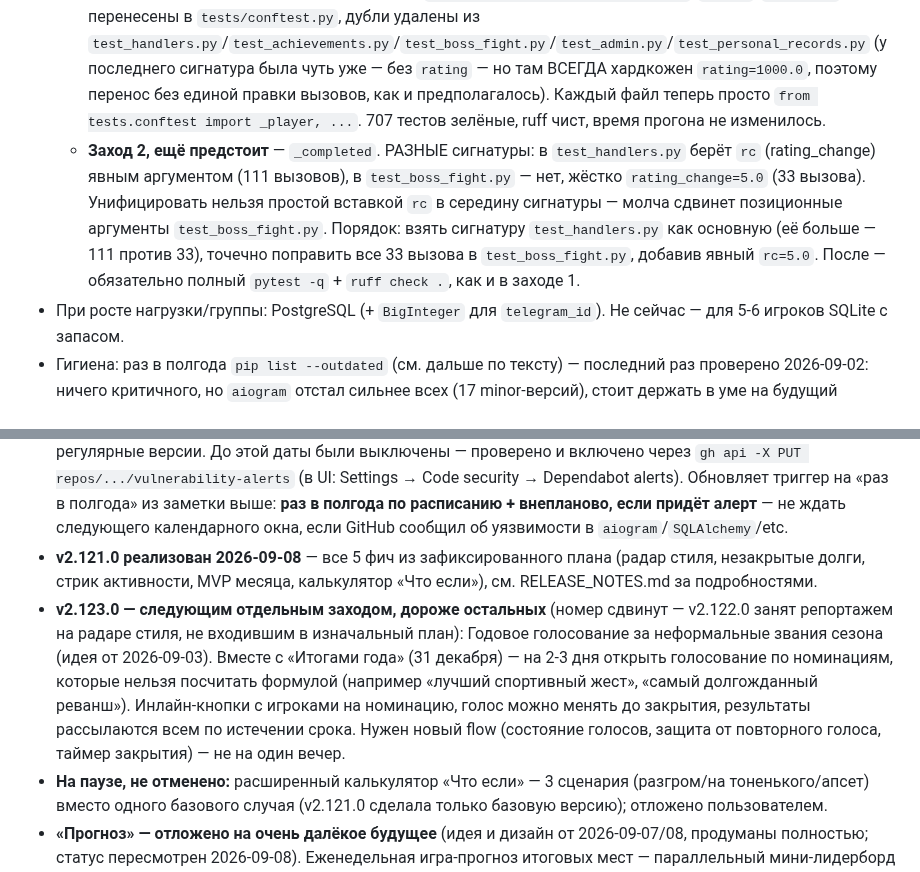
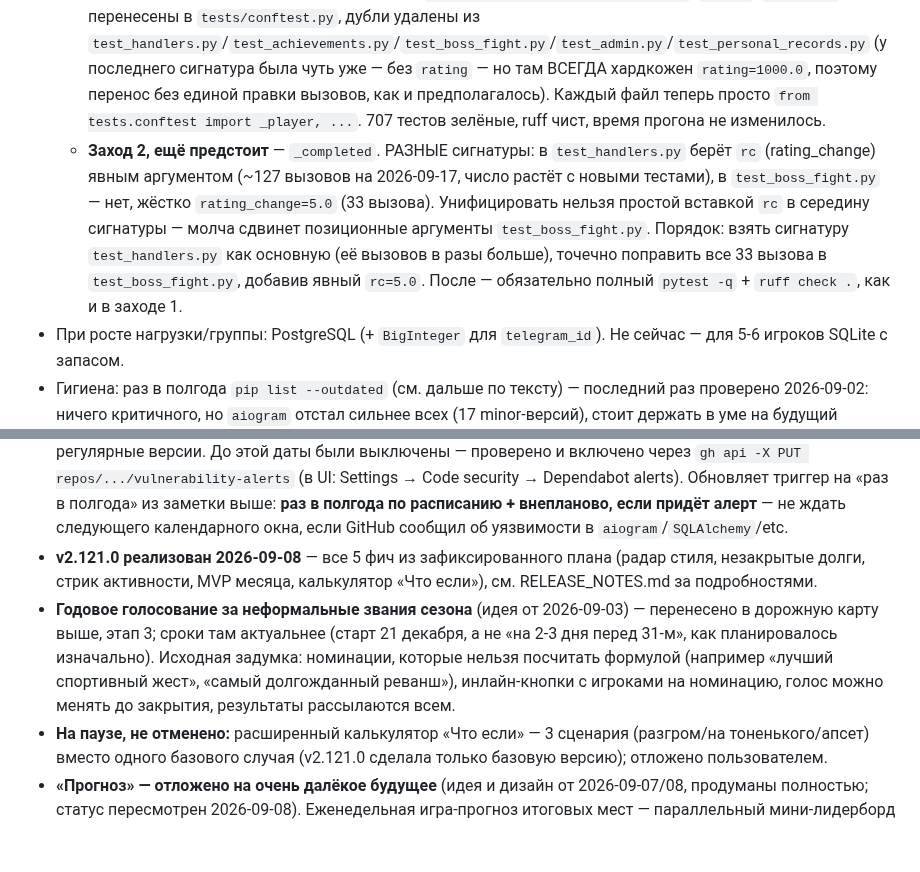
Before and after one commit to petershor99-qa/bottennis, a Markdown page: CLAUDE.md, 2 parts joined by grey strips. GitHub-like rendering; blank space fills up the shorter version.

```diff
--- a/CLAUDE.md
+++ b/CLAUDE.md
@@ -331,12 +361,12 @@ ssh root@НОВЫЙ_IP "cd /opt/bottennis && git pull && systemctl restart botte
 - **Тесты: вынести дублирующиеся хелперы в conftest.py** — Двумя отдельными заходами (обсуждено с пользователем 2026-09-16), чтобы маленький безопасный кусок не ждал сложного. **Обычные функции в conftest.py, НЕ pytest-фикстуры** — `_player`/`_state`/`_callback`/`_completed` вызываются по нескольку раз за тест с разными аргументами («дай игрока с ЭТИМИ параметрами», не «дай мне готовый объект»), это фабричный вызов, а не инъекция значения; фикстура добавила бы каждому тесту обязательный параметр в сигнатуре ради нуля выгоды — простой `from tests.conftest import _player, ...` в каждом файле решает DRY без этой инфраструктуры.
   - **Заход 1 — ✅ сделан (v2.129.0, 2026-09-17)**: `_player(tid, name, rating=1000.0)`, `_state`, `_callback` перенесены в `tests/conftest.py`, дубли удалены из `test_handlers.py`/`test_achievements.py`/`test_boss_fight.py`/`test_admin.py`/`test_personal_records.py` (у последнего сигнатура была чуть уже — без `rating` — но там ВСЕГДА хардкожен `rating=1000.0`, поэтому перенос без единой правки вызовов, как и предполагалось). Каждый файл теперь просто `from tests.conftest import _player, ...`. 707 тестов зелёные, ruff чист, время прогона не изменилось.
-  - **Заход 2, ещё предстоит** — `_completed`. РАЗНЫЕ сигнатуры: в `test_handlers.py` берёт `rc` (rating_change) явным аргументом (111 вызовов), в `test_boss_fight.py` — нет, жёстко `rating_change=5.0` (33 вызова). Унифицировать нельзя простой вставкой `rc` в середину сигнатуры — молча сдвинет позиционные аргументы `test_boss_fight.py`. Порядок: взять сигнатуру `test_handlers.py` как основную (её больше — 111 против 33), точечно поправить все 33 вызова в `test_boss_fight.py`, добавив явный `rc=5.0`. После — обязательно полный `pytest -q` + `ruff check .`, как и в заходе 1.
+  - **Заход 2, ещё предстоит** — `_completed`. РАЗНЫЕ сигнатуры: в `test_handlers.py` берёт `rc` (rating_change) явным аргументом (~127 вызовов на 2026-09-17, число растёт с новыми тестами), в `test_boss_fight.py` — нет, жёстко `rating_change=5.0` (33 вызова). Унифицировать нельзя простой вставкой `rc` в середину сигнатуры — молча сдвинет позиционные аргументы `test_boss_fight.py`. Порядок: взять сигнатуру `test_handlers.py` как основную (её вызовов в разы больше), точечно поправить все 33 вызова в `test_boss_fight.py`, добавив явный `rc=5.0`. После — обязательно полный `pytest -q` + `ruff check .`, как и в заходе 1.
 - При росте нагрузки/группы: PostgreSQL (+ `BigInteger` для `telegram_id`). Не сейчас — для 5-6 игроков SQLite с запасом.
 - Гигиена: раз в полгода `pip list --outdated` (см. дальше по тексту) — последний раз проверено 2026-09-02: ничего критичного, но `aiogram` отстал сильнее всех (17 minor-версий), стоит держать в уме на будущий апгрейд.
 - **Dependabot version-update PR — рассмотрели и сознательно отложили** (2026-07-13). У проекта всего 6 прямых зависимостей, закрытый бот без публичного HTTP-интерфейса и без денег на кону — площадь атаки маленькая, а автоматические PR на апдейты создают ревью-нагрузку почти без пользы на таком масштабе. Раз в полгода вручную `pip list --outdated` достаточно. Если размер команды/риски вырастут — конфиг: `interval: "monthly"` + группировка всех апдейтов в один PR (`groups: patterns: ["*"]`), отдельно `pip` и `github-actions`, файл `.github/dependabot.yml` (читается из `main`).
 - **Dependabot security alerts — ✅ включены (2026-09-16)**, это отдельная, бесплатная и пассивная функция GitHub, НЕ то же самое, что отклонённые выше авто-PR на апдейты: GitHub сам сканирует прямые/транзитивные зависимости на известные CVE и присылает алерт при обнаружении, без ревью-нагрузки на регулярные версии. До этой даты были выключены — проверено и включено через `gh api -X PUT repos/.../vulnerability-alerts` (в UI: Settings → Code security → Dependabot alerts). Обновляет триггер на «раз в полгода» из заметки выше: **раз в полгода по расписанию + внепланово, если придёт алерт** — не ждать следующего календарного окна, если GitHub сообщил об уязвимости в `aiogram`/`SQLAlchemy`/etc.
 - **v2.121.0 реализован 2026-09-08** — все 5 фич из зафиксированного плана (радар стиля, незакрытые долги, стрик активности, MVP месяца, калькулятор «Что если»), см. RELEASE_NOTES.md за подробностями.
-- **v2.123.0 — следующим отдельным заходом, дороже остальных** (номер сдвинут — v2.122.0 занят репортажем на радаре стиля, не входившим в изначальный план): Годовое голосование за неформальные звания сезона (идея от 2026-09-03). Вместе с «Итогами года» (31 декабря) — на 2-3 дня открыть голосование по номинациям, которые нельзя посчитать формулой (например «лучший спортивный жест», «самый долгожданный реванш»). Инлайн-кнопки с игроками на номинацию, голос можно менять до закрытия, результаты рассылаются всем по истечении срока. Нужен новый flow (состояние голосов, защита от повторного голоса, таймер закрытия) — не на один вечер.
+- **Годовое голосование за неформальные звания сезона** (идея от 2026-09-03) — перенесено в дорожную карту выше, этап 3; сроки там актуальнее (старт 21 декабря, а не «на 2-3 дня перед 31-м», как планировалось изначально). Исходная задумка: номинации, которые нельзя посчитать формулой (например «лучший спортивный жест», «самый долгожданный реванш»), инлайн-кнопки с игроками на номинацию, голос можно менять до закрытия, результаты рассылаются всем.
 - **На паузе, не отменено:** расширенный калькулятор «Что если» — 3 сценария (разгром/на тоненького/апсет) вместо одного базового случая (v2.121.0 сделала только базовую версию); отложено пользователем.
 - **«Прогноз» — отложено на очень далёкое будущее** (идея и дизайн от 2026-09-07/08, продуманы полностью; статус пересмотрен 2026-09-08). Еженедельная игра-прогноз итоговых мест — параллельный мини-лидерборд поверх ELO, не путать с уже отклонённым «прогноз-голосованием на отдельный матч» (у того не было временного окна — там результат вносят сразу после игры вживую; здесь окно естественное — целая неделя). **Не в работе:** после обсуждения с командой пользователь решил отменить реализацию — «народу мало», при 5-7 игроках еженедельный прогноз-флоу не ощущается как стоящий отдельного экрана в главном меню. Дизайн ниже сохранён целиком на случай, если группа вырастет и идея снова станет актуальной — реализация НЕ запланирована.
   - **Флоу:** сразу после понедельничного дайджеста (9:00 МСК) — сообщение «🔮 Прогноз на неделю» с кнопкой «Участвовать». Тап запускает пошаговый FSM (тот же паттерн, что уже есть для ввода счёта матча — накопление списка через последовательные вопросы): «Кто будет #1?» → кнопки с оставшимися игроками → выбрал → «Кто #2?» из оставшихся → ... → последнее место ставится автоматически (единственный оставшийся) → финальный экран с полным прогнозом → «Подтвердить»/«Начать заново».
```
Also changed, not shown: other parts of CLAUDE.md (+30 -0 lines).
